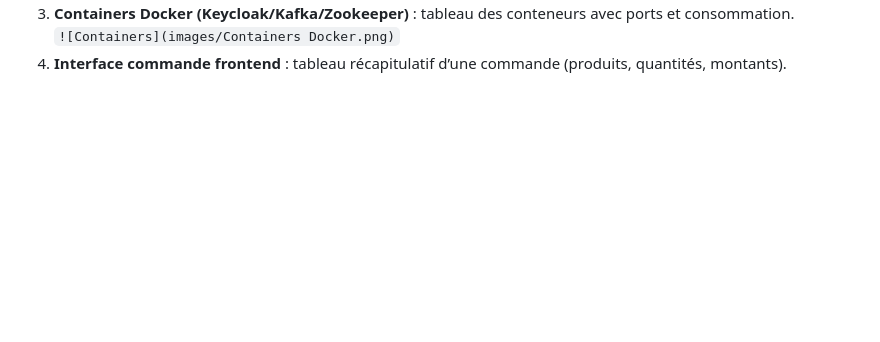
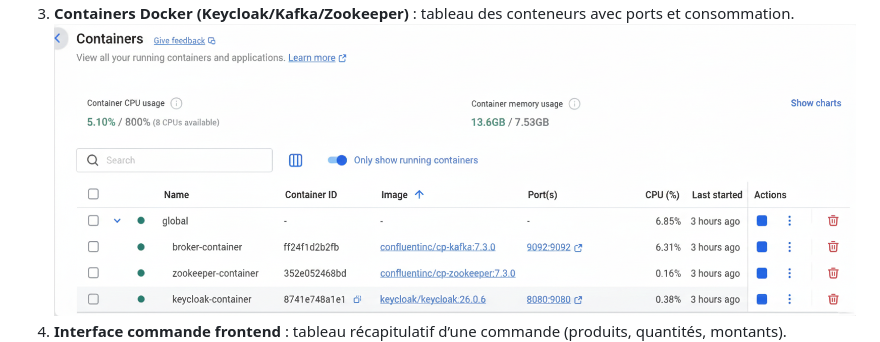
Before and after one commit to Ou55am1/final_project_benatik, a Markdown page: README.md, the part around one of its changes. Drawn GitHub-style; blank space fills up the shorter version.

```diff
--- a/README.md
+++ b/README.md
@@ -85,3 +85,3 @@ Place les images dans `docs/images/` du frontend ou adapte les chemins.
 3. **Containers Docker (Keycloak/Kafka/Zookeeper)** : tableau des conteneurs avec ports et consommation.
-   `![Containers](images/Containers Docker.png)`
+   ![Containers](images/Containers%20Docker.png)
 4. **Interface commande frontend** : tableau récapitulatif d’une commande (produits, quantités, montants).
```
Also changed, not shown: other parts of README.md (+3 -3 lines).
